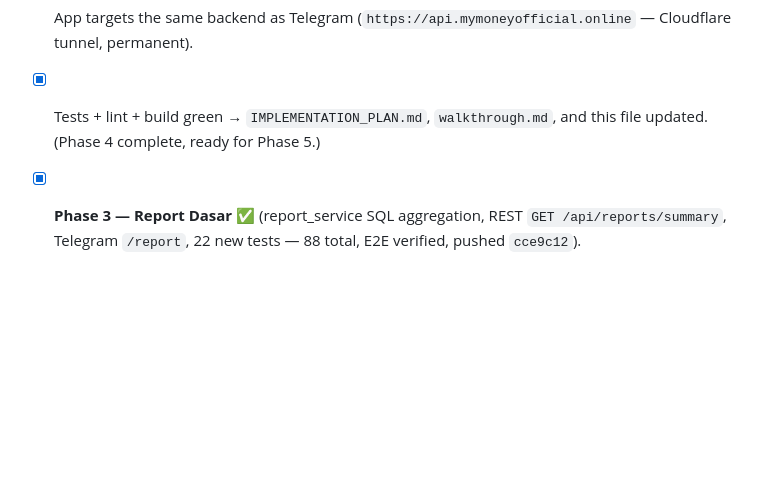
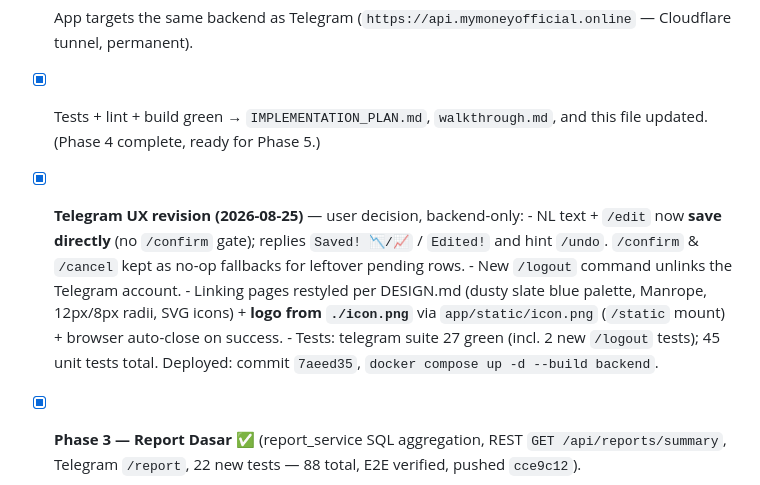
Before and after one commit to victoryantonio/MyMoney, a Markdown page: task.md, the part around the change. Drawn GitHub-style; blank space fills up the shorter version.

Commit message:
docs: record Telegram direct-save UX revision (no /confirm), /logout, branded linking pages

```diff
--- a/task.md
+++ b/task.md
@@ -79,6 +79,18 @@ Legend: `[ ]` pending · `[x]` done · `[~]` in progress
 - [x] Tests + lint + build green → `IMPLEMENTATION_PLAN.md`, `walkthrough.md`,
       and this file updated. (Phase 4 complete, ready for Phase 5.)
 
+- [x] **Telegram UX revision (2026-08-25)** — user decision, backend-only:
+      - NL text + `/edit` now **save directly** (no `/confirm` gate); replies
+        `Saved! 📉/📈` / `Edited!` and hint `/undo`. `/confirm` & `/cancel`
+        kept as no-op fallbacks for leftover pending rows.
+      - New `/logout` command unlinks the Telegram account.
+      - Linking pages restyled per DESIGN.md (dusty slate blue palette,
+        Manrope, 12px/8px radii, SVG icons) + **logo from `./icon.png`** via
+        `app/static/icon.png` (`/static` mount) + browser auto-close on success.
+      - Tests: telegram suite 27 green (incl. 2 new `/logout` tests); 45 unit
+        tests total. Deployed: commit `7aeed35`, `docker compose up -d --build
+        backend`.
+
 - [x] **Phase 3 — Report Dasar** ✅ (report_service SQL aggregation, REST
       `GET /api/reports/summary`, Telegram `/report`, 22 new tests — 88 total,
       E2E verified, pushed `cce9c12`).
```
Also changed, not shown: IMPLEMENTATION_PLAN.md (+11 -0 lines), walkthrough.md (+5 -0 lines).
